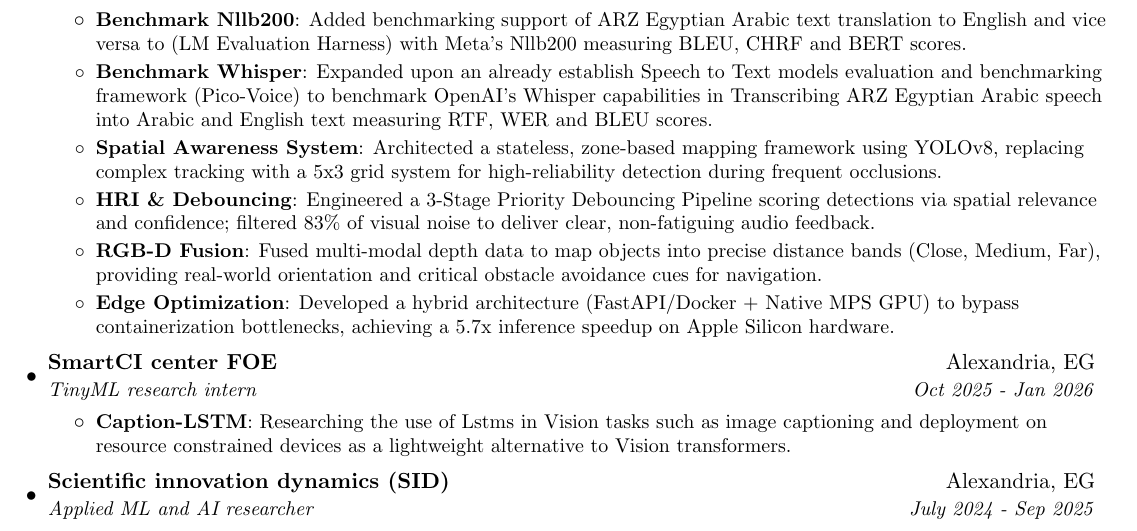
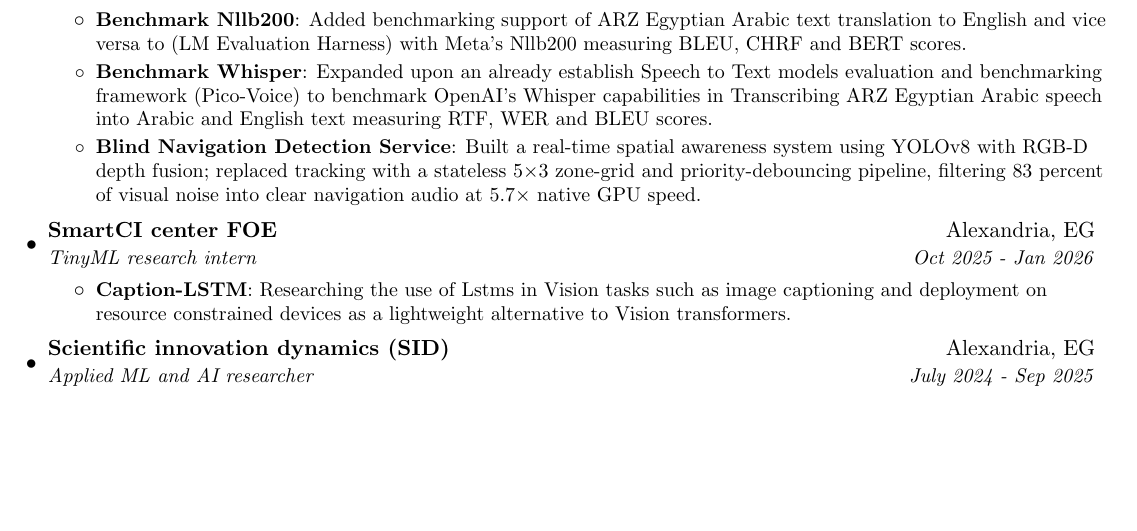
Before and after one commit to omar-A-hassan/resume, a LaTeX CV (resume.tex): part of page 1 of 2, cut so that both start at the same text, the shorter picture padded with empty space. Compiled offline with pdfLaTeX.

Commit message:
Update project experience section with new Blind Navigation Detection Service

```diff
--- a/resume.tex
+++ b/resume.tex
@@ -105,14 +105,9 @@
           {Added benchmarking support of ARZ Egyptian Arabic text translation to English and vice versa to (LM Evaluation Harness) with Meta's Nllb200 measuring BLEU, CHRF and BERT scores. }
         \resumeItem{Benchmark Whisper}
           {Expanded upon an already establish Speech to Text models evaluation and benchmarking framework (Pico-Voice) to benchmark OpenAI's Whisper capabilities in Transcribing ARZ Egyptian Arabic speech into Arabic and English text measuring RTF, WER and BLEU scores.}
-          \resumeItem{Spatial Awareness System}
-          {Architected a stateless, zone-based mapping framework using YOLOv8, replacing complex tracking with a 5x3 grid system for high-reliability detection during frequent occlusions.}
-        \resumeItem{HRI \& Debouncing}
-          {Engineered a 3-Stage Priority Debouncing Pipeline scoring detections via spatial relevance and confidence; filtered 83\% of visual noise to deliver clear, non-fatiguing audio feedback.}
-        \resumeItem{RGB-D Fusion}
-          {Fused multi-modal depth data to map objects into precise distance bands (Close, Medium, Far), providing real-world orientation and critical obstacle avoidance cues for navigation.}
-        \resumeItem{Edge Optimization}
-          {Developed a hybrid architecture (FastAPI/Docker + Native MPS GPU) to bypass containerization bottlenecks, achieving a 5.7x inference speedup on Apple Silicon hardware.}
+          \resumeItem{Blind Navigation Detection Service}
+          {Built a real-time spatial awareness system using YOLOv8 with RGB-D depth fusion; replaced tracking with a stateless 5×3 zone-grid and priority-debouncing pipeline, filtering 83 percent of visual noise into clear navigation audio at 5.7× native GPU speed.}
+
       \resumeItemListEnd
 
       \resumeSubheading
```
